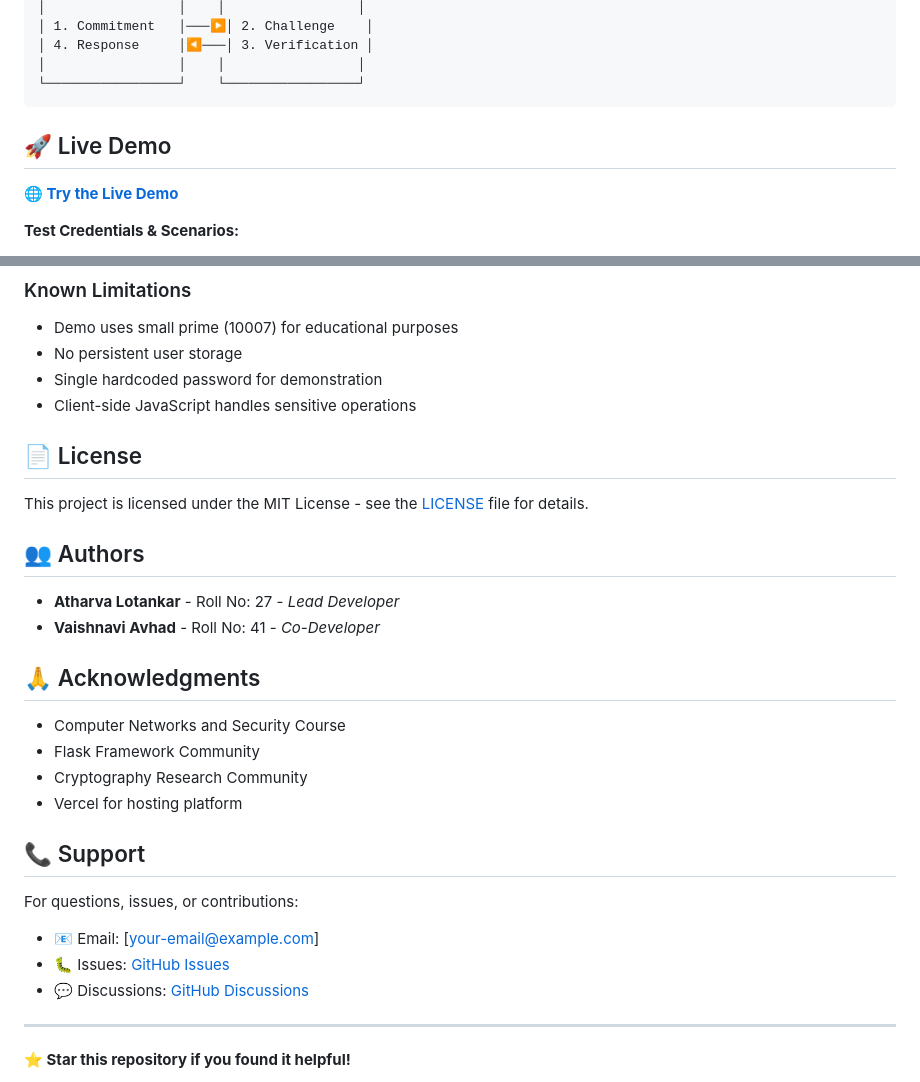
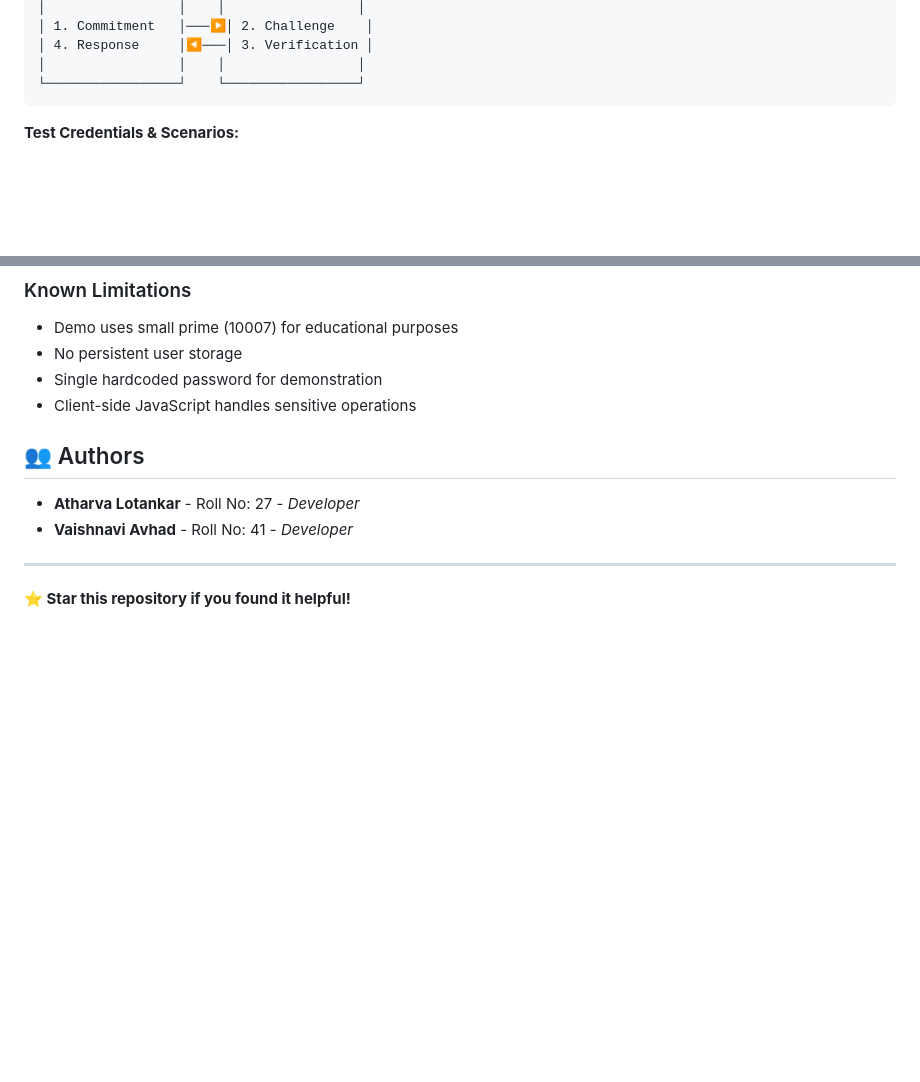
Before and after one commit to AtharvaLotankar11/Zero-Knowledge-Proofs_CNS, a Markdown page: README.md, 2 parts joined by grey strips. Rendered like a GitHub page; blank space fills up the shorter version.

Commit message:
Update README by removing sections
Removed live demo section, license information, and acknowledgments from README.

````diff
--- a/README.md
+++ b/README.md
@@ -65,9 +65,6 @@ Protocol Flow (for each concept):
 └─────────────────┘    └─────────────────┘
 ```
 
-## 🚀 Live Demo
-
-**🌐 [Try the Live Demo](https://your-vercel-deployment-url.vercel.app)**
 
 **Test Credentials & Scenarios:**
 - **Password Demo**: `SecurePassword123`
@@ -336,28 +333,12 @@ We welcome contributions! Please follow these steps:
 - Single hardcoded password for demonstration
 - Client-side JavaScript handles sensitive operations
 
-## 📄 License
-
-This project is licensed under the MIT License - see the [LICENSE](LICENSE) file for details.
 
 ## 👥 Authors
 
-- **Atharva Lotankar** - Roll No: 27 - *Lead Developer*
-- **Vaishnavi Avhad** - Roll No: 41 - *Co-Developer*
+- **Atharva Lotankar** - Roll No: 27 - *Developer*
+- **Vaishnavi Avhad** - Roll No: 41 - *Developer*
 
-## 🙏 Acknowledgments
-
-- Computer Networks and Security Course
-- Flask Framework Community
-- Cryptography Research Community
-- Vercel for hosting platform
-
-## 📞 Support
-
-For questions, issues, or contributions:
-- 📧 Email: [your-email@example.com]
-- 🐛 Issues: [GitHub Issues](https://github.com/AtharvaLotankar11/Zero-Knowledge-Proofs_CNS/issues)
-- 💬 Discussions: [GitHub Discussions](https://github.com/AtharvaLotankar11/Zero-Knowledge-Proofs_CNS/discussions)
 
 ---
 
````
